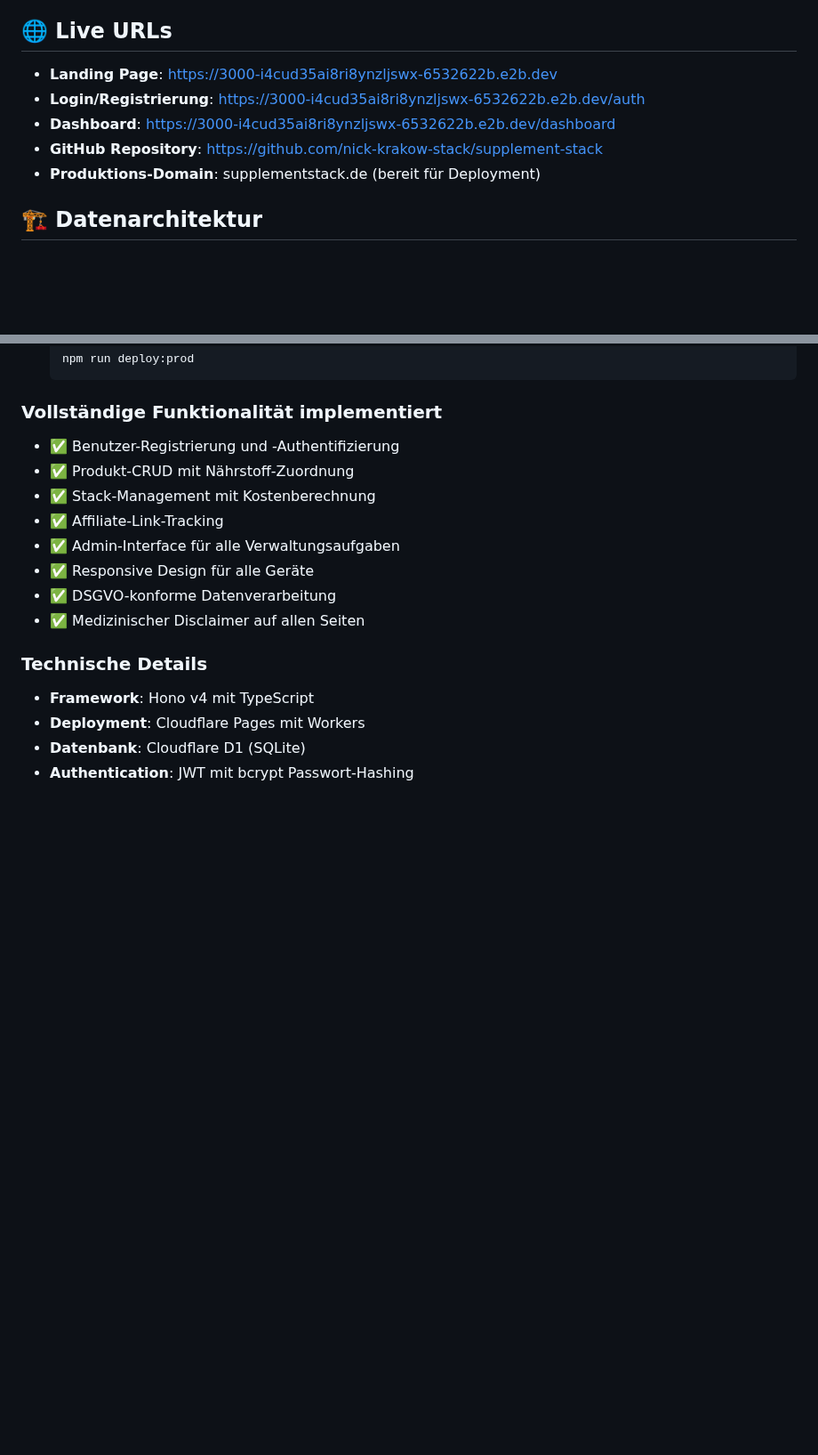
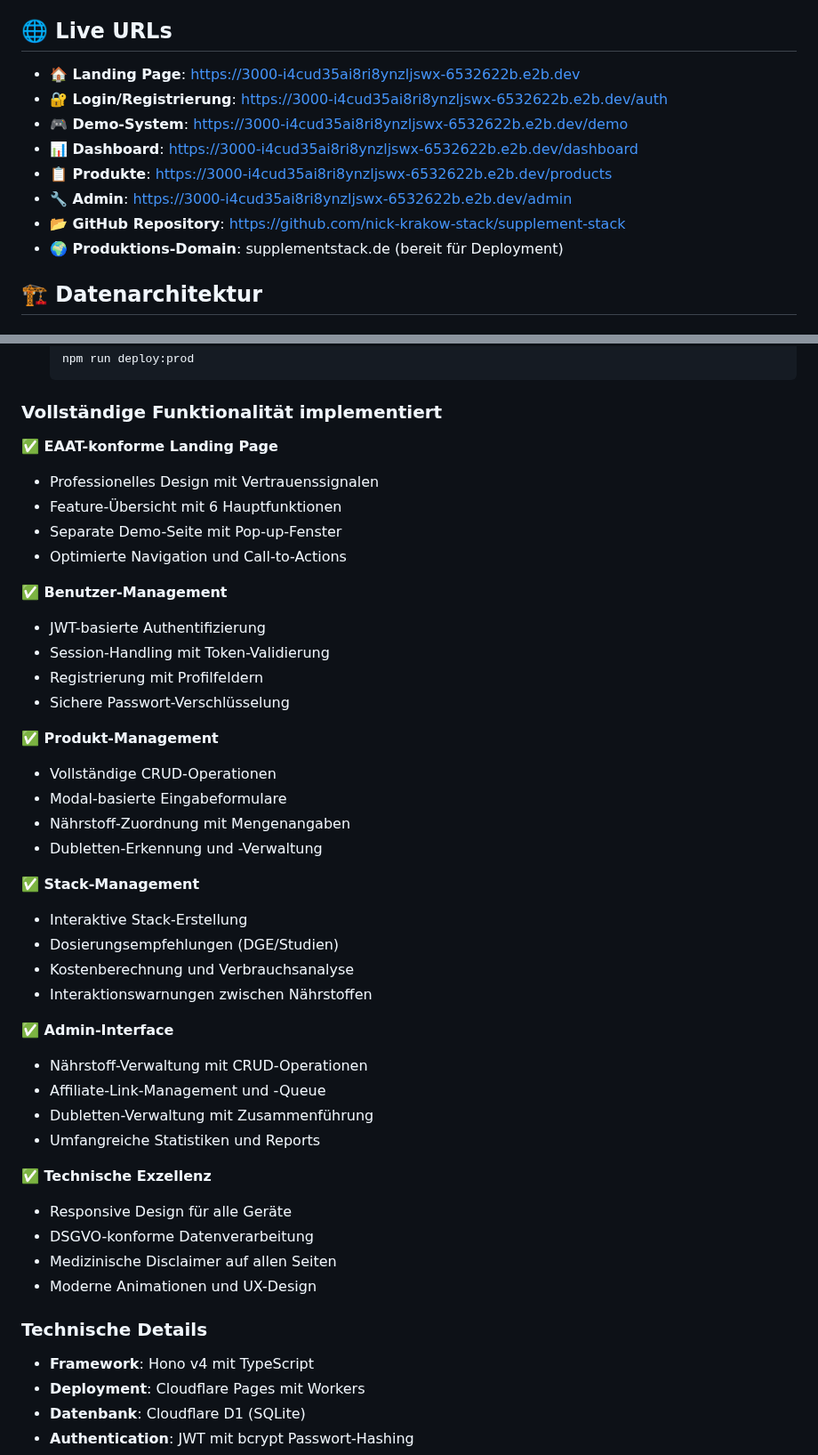
Before and after one commit to nick-krakow-stack/supplement-stack, a Markdown page: README.md, 2 parts joined by grey strips. Shown at 89% size. Rendered like a GitHub page; blank space fills up the shorter version.

Commit message:
docs: Update README with comprehensive feature overview and new URLs

````diff
--- a/README.md
+++ b/README.md
@@ -19,11 +19,14 @@ Eine moderne, webbasierte Anwendung zur intelligenten Verwaltung von Nahrungserg
 
 ## 🌐 Live URLs
 
-- **Landing Page**: https://3000-i4cud35ai8ri8ynzljswx-6532622b.e2b.dev
-- **Login/Registrierung**: https://3000-i4cud35ai8ri8ynzljswx-6532622b.e2b.dev/auth
-- **Dashboard**: https://3000-i4cud35ai8ri8ynzljswx-6532622b.e2b.dev/dashboard
-- **GitHub Repository**: https://github.com/nick-krakow-stack/supplement-stack
-- **Produktions-Domain**: supplementstack.de (bereit für Deployment)
+- **🏠 Landing Page**: https://3000-i4cud35ai8ri8ynzljswx-6532622b.e2b.dev
+- **🔐 Login/Registrierung**: https://3000-i4cud35ai8ri8ynzljswx-6532622b.e2b.dev/auth
+- **🎮 Demo-System**: https://3000-i4cud35ai8ri8ynzljswx-6532622b.e2b.dev/demo
+- **📊 Dashboard**: https://3000-i4cud35ai8ri8ynzljswx-6532622b.e2b.dev/dashboard
+- **📋 Produkte**: https://3000-i4cud35ai8ri8ynzljswx-6532622b.e2b.dev/products
+- **🔧 Admin**: https://3000-i4cud35ai8ri8ynzljswx-6532622b.e2b.dev/admin
+- **📂 GitHub Repository**: https://github.com/nick-krakow-stack/supplement-stack
+- **🌍 Produktions-Domain**: supplementstack.de (bereit für Deployment)
 
 ## 🏗️ Datenarchitektur
 
@@ -108,14 +114,42 @@ Products (1:n) ProductNutrients (n:1) Nutrients
    ```
 
 ### Vollständige Funktionalität implementiert
-- ✅ Benutzer-Registrierung und -Authentifizierung
-- ✅ Produkt-CRUD mit Nährstoff-Zuordnung
-- ✅ Stack-Management mit Kostenberechnung
-- ✅ Affiliate-Link-Tracking
-- ✅ Admin-Interface für alle Verwaltungsaufgaben
-- ✅ Responsive Design für alle Geräte
-- ✅ DSGVO-konforme Datenverarbeitung
-- ✅ Medizinischer Disclaimer auf allen Seiten
+
+**✅ EAAT-konforme Landing Page**
+- Professionelles Design mit Vertrauenssignalen
+- Feature-Übersicht mit 6 Hauptfunktionen
+- Separate Demo-Seite mit Pop-up-Fenster
+- Optimierte Navigation und Call-to-Actions
+
+**✅ Benutzer-Management**
+- JWT-basierte Authentifizierung
+- Session-Handling mit Token-Validierung
+- Registrierung mit Profilfeldern
+- Sichere Passwort-Verschlüsselung
+
+**✅ Produkt-Management**
+- Vollständige CRUD-Operationen
+- Modal-basierte Eingabeformulare
+- Nährstoff-Zuordnung mit Mengenangaben
+- Dubletten-Erkennung und -Verwaltung
+
+**✅ Stack-Management**
+- Interaktive Stack-Erstellung
+- Dosierungsempfehlungen (DGE/Studien)
+- Kostenberechnung und Verbrauchsanalyse
+- Interaktionswarnungen zwischen Nährstoffen
+
+**✅ Admin-Interface**
+- Nährstoff-Verwaltung mit CRUD-Operationen
+- Affiliate-Link-Management und -Queue
+- Dubletten-Verwaltung mit Zusammenführung
+- Umfangreiche Statistiken und Reports
+
+**✅ Technische Exzellenz**
+- Responsive Design für alle Geräte
+- DSGVO-konforme Datenverarbeitung
+- Medizinische Disclaimer auf allen Seiten
+- Moderne Animationen und UX-Design
 
 ### Technische Details
 - **Framework**: Hono v4 mit TypeScript
````
Also changed, not shown: other parts of README.md (+7 -4 lines).
